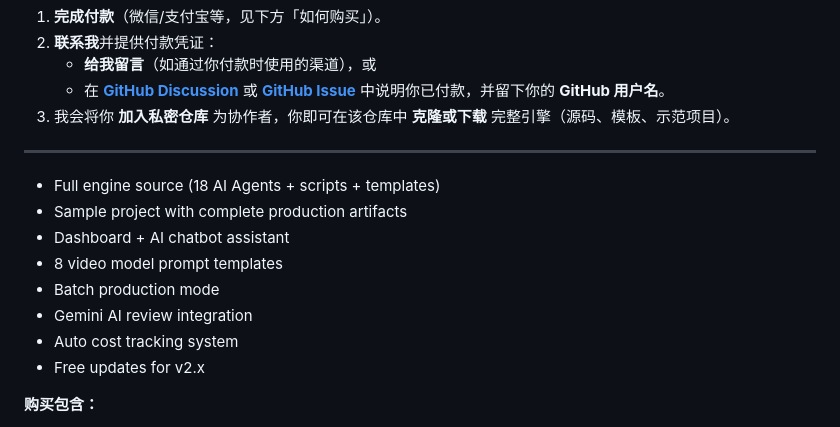
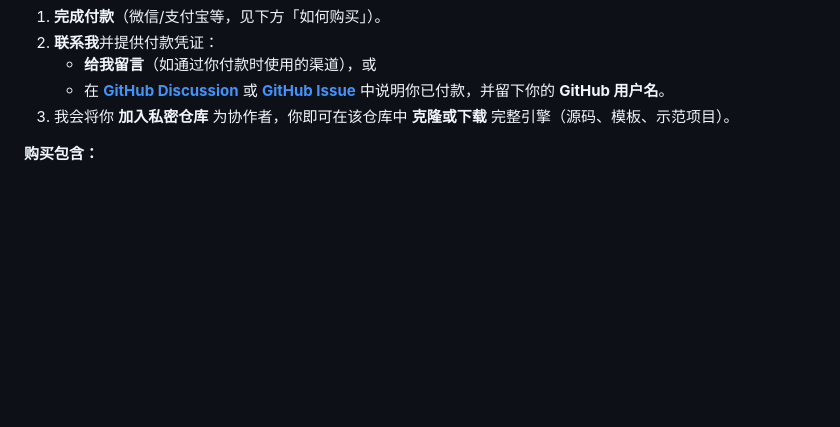
Before and after one commit to FATIMA2025/MagicBrush-Engine, a Markdown page: README.md, the part around the change. Rendered like a GitHub page; blank space fills up the shorter version.

```diff
--- a/README.md
+++ b/README.md
@@ -249,15 +249,7 @@ MagicBrush-Engine-v2.0/
    - 在 **[GitHub Discussion](https://github.com/FATIMA2025/MagicBrush-Engine/discussions)** 或 **[GitHub Issue](https://github.com/FATIMA2025/MagicBrush-Engine/issues)** 中说明你已付款，并留下你的 **GitHub 用户名**。
 3. 我会将你 **加入私密仓库** 为协作者，你即可在该仓库中 **克隆或下载** 完整引擎（源码、模板、示范项目）。
 
----
-- Full engine source (18 AI Agents + scripts + templates)
-- Sample project with complete production artifacts
-- Dashboard + AI chatbot assistant
-- 8 video model prompt templates
-- Batch production mode
-- Gemini AI review integration
-- Auto cost tracking system
-- Free updates for v2.x
+
 
 **购买包含：**
 - 完整引擎源码（18 个 AI Agent + 脚本 + 模板）
```
